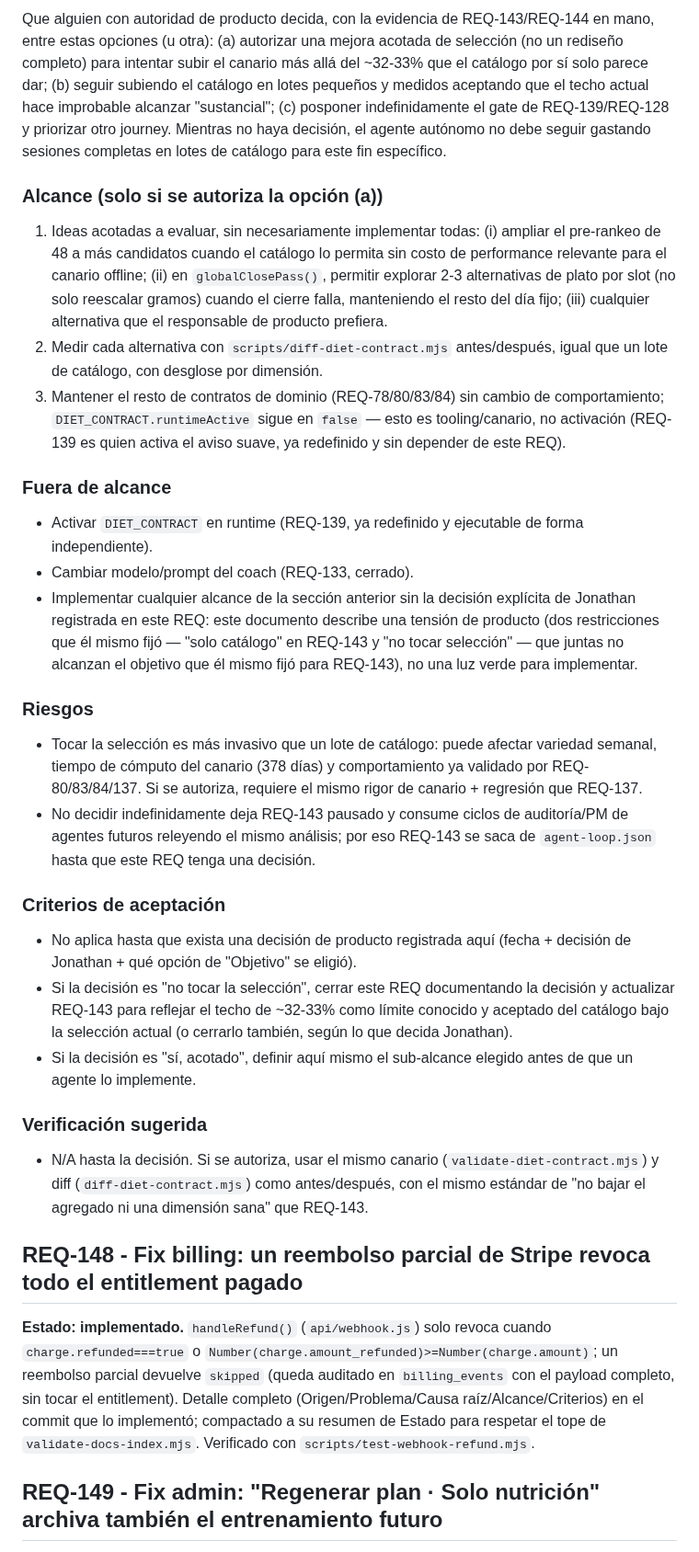
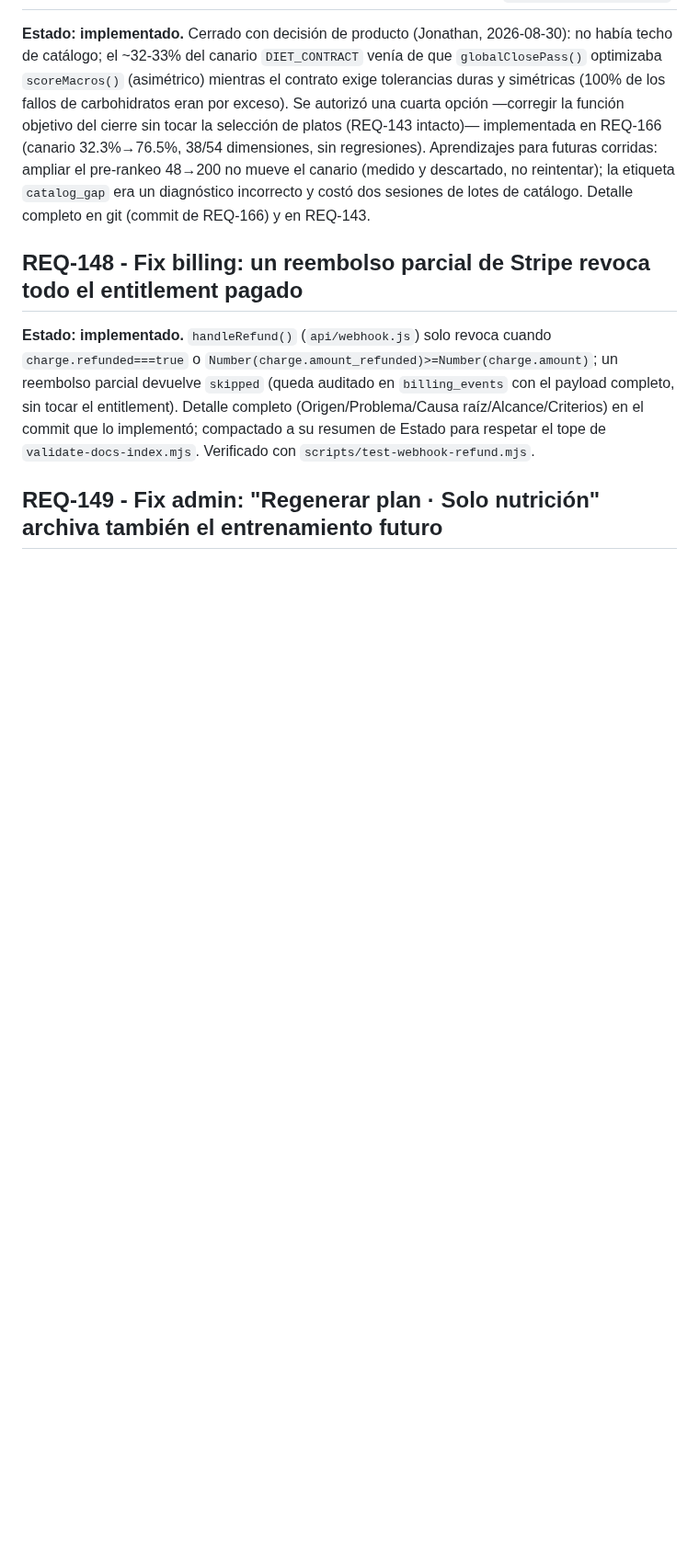
Before and after one commit to jlazoirus/Fitbud, a Markdown page: REQUIREMENTS.md, the part around one of its changes. Shown at 92% size. GitHub-like rendering; blank space fills up the shorter version.

```diff
--- a/REQUIREMENTS.md
+++ b/REQUIREMENTS.md
@@ -1020,31 +986,4 @@ Dos sesiones autónomas independientes (2026-07-05 y 2026-07-08) intentaron subi
-Que alguien con autoridad de producto decida, con la evidencia de REQ-143/REQ-144 en mano, entre estas opciones (u otra): (a) autorizar una mejora acotada de selección (no un rediseño completo) para intentar subir el canario más allá del ~32-33% que el catálogo por sí solo parece dar; (b) seguir subiendo el catálogo en lotes pequeños y medidos aceptando que el techo actual hace improbable alcanzar "sustancial"; (c) posponer indefinidamente el gate de REQ-139/REQ-128 y priorizar otro journey. Mientras no haya decisión, el agente autónomo no debe seguir gastando sesiones completas en lotes de catálogo para este fin específico.
-
-### Alcance (solo si se autoriza la opción (a))
-
-1. Ideas acotadas a evaluar, sin necesariamente implementar todas: (i) ampliar el pre-rankeo de 48 a más candidatos cuando el catálogo lo permita sin costo de performance relevante para el canario offline; (ii) en `globalClosePass()`, permitir explorar 2-3 alternativas de plato por slot (no solo reescalar gramos) cuando el cierre falla, manteniendo el resto del día fijo; (iii) cualquier alternativa que el responsable de producto prefiera.
-2. Medir cada alternativa con `scripts/diff-diet-contract.mjs` antes/después, igual que un lote de catálogo, con desglose por dimensión.
-3. Mantener el resto de contratos de dominio (REQ-78/80/83/84) sin cambio de comportamiento; `DIET_CONTRACT.runtimeActive` sigue en `false` — esto es tooling/canario, no activación (REQ-139 es quien activa el aviso suave, ya redefinido y sin depender de este REQ).
-
-### Fuera de alcance
-
-- Activar `DIET_CONTRACT` en runtime (REQ-139, ya redefinido y ejecutable de forma independiente).
-- Cambiar modelo/prompt del coach (REQ-133, cerrado).
-- Implementar cualquier alcance de la sección anterior sin la decisión explícita de Jonathan registrada en este REQ: este documento describe una tensión de producto (dos restricciones que él mismo fijó — "solo catálogo" en REQ-143 y "no tocar selección" — que juntas no alcanzan el objetivo que él mismo fijó para REQ-143), no una luz verde para implementar.
-
-### Riesgos
-
-- Tocar la selección es más invasivo que un lote de catálogo: puede afectar variedad semanal, tiempo de cómputo del canario (378 días) y comportamiento ya validado por REQ-80/83/84/137. Si se autoriza, requiere el mismo rigor de canario + regresión que REQ-137.
-- No decidir indefinidamente deja REQ-143 pausado y consume ciclos de auditoría/PM de agentes futuros releyendo el mismo análisis; por eso REQ-143 se saca de `agent-loop.json` hasta que este REQ tenga una decisión.
-
-### Criterios de aceptación
-
-- No aplica hasta que exista una decisión de producto registrada aquí (fecha + decisión de Jonathan + qué opción de "Objetivo" se eligió).
-- Si la decisión es "no tocar la selección", cerrar este REQ documentando la decisión y actualizar REQ-143 para reflejar el techo de ~32-33% como límite conocido y aceptado del catálogo bajo la selección actual (o cerrarlo también, según lo que decida Jonathan).
-- Si la decisión es "sí, acotado", definir aquí mismo el sub-alcance elegido antes de que un agente lo implemente.
-
-### Verificación sugerida
-
-- N/A hasta la decisión. Si se autoriza, usar el mismo canario (`validate-diet-contract.mjs`) y diff (`diff-diet-contract.mjs`) como antes/después, con el mismo estándar de "no bajar el agregado ni una dimensión sana" que REQ-143.
+**Estado: implementado.** Cerrado con decisión de producto (Jonathan, 2026-08-30): no había techo de catálogo; el ~32-33% del canario `DIET_CONTRACT` venía de que `globalClosePass()` optimizaba `scoreMacros()` (asimétrico) mientras el contrato exige tolerancias duras y simétricas (100% de los fallos de carbohidratos eran por exceso). Se autorizó una cuarta opción —corregir la función objetivo del cierre sin tocar la selección de platos (REQ-143 intacto)— implementada en REQ-166 (canario 32.3%→76.5%, 38/54 dimensiones, sin regresiones). Aprendizajes para futuras corridas: ampliar el pre-rankeo 48→200 no mueve el canario (medido y descartado, no reintentar); la etiqueta `catalog_gap` era un diagnóstico incorrecto y costó dos sesiones de lotes de catálogo. Detalle completo en git (commit de REQ-166) y en REQ-143.
 
 ## REQ-148 - Fix billing: un reembolso parcial de Stripe revoca todo el entitlement pagado
 
```
Also changed, not shown: other parts of REQUIREMENTS.md (+43 -34 lines).
